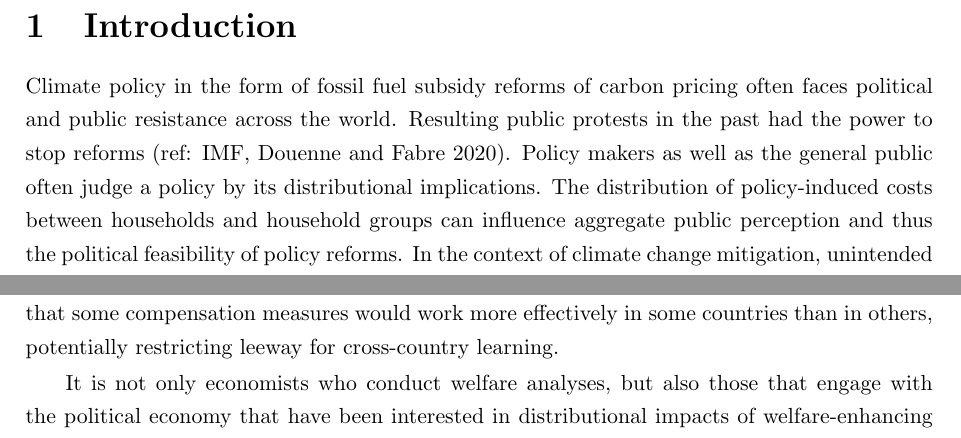
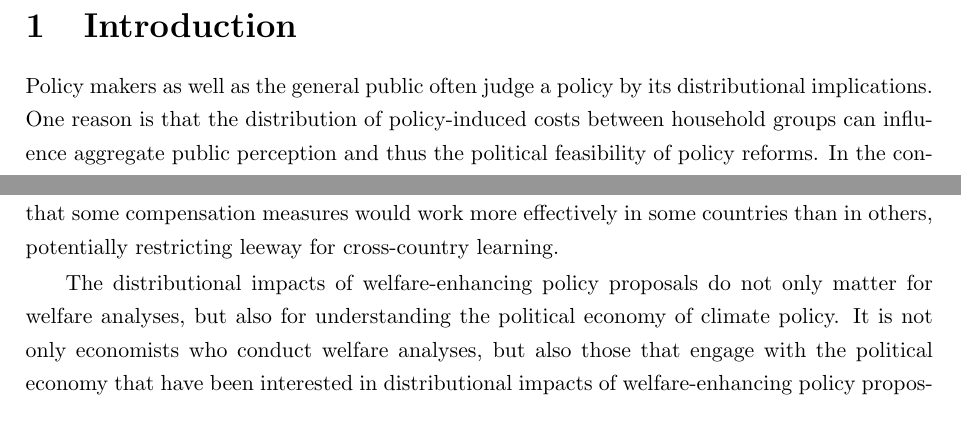
Before and after one commit to lmissbach/Carbon-Intensity-2023, a LaTeX paper (3_Manuscript/main.tex): two parts of pages 2 and 25 of 90 before the commit and two parts of pages 2 and 25 of 91 after it, joined at a grey line, cut so that both start at the same text. Compiled offline with pdfLaTeX.

Commit message:
As of 24.11 (Evening)

```diff
--- a/3_Manuscript/main.tex
+++ b/3_Manuscript/main.tex
@@ -107,6 +107,8 @@
 \section{Introduction} \label{sec:introduction}
 
 % Setting the scene: Understanding distributional impacts are important because they matter to people.
-Climate policy in the form of fossil fuel subsidy reforms of carbon pricing often faces political and public resistance across the world. Resulting public protests in the past had the power to stop reforms (ref: IMF, Douenne and Fabre 2020). Policy makers as well as the general public often judge a policy by its distributional implications. The distribution of policy-induced costs between households and household groups can influence aggregate public perception and thus the political feasibility of policy reforms. In the context of climate change mitigation, unintended and heterogeneous policy impacts on households can constrain the implementation of efficient and effective mitigation policies \autocite{MaestreAndres.2019,Dechezlepretre.2022}.
+Policy makers as well as the general public often judge a policy by its distributional implications. One reason is that the distribution of policy-induced costs between household groups can influence aggregate public perception and thus the political feasibility of policy reforms. In the context of climate change mitigation, unintended and heterogeneous policy impacts on households have been associated to public resistance\autocite{MaestreAndres.2019,Dechezlepretre.2022}, constraining the implementation of efficient and effective mitigation policies. In the past, resulting public protests contributed to reversal of envisaged policies, such as fossil fuel subsidy reforms (IMF 2013) or carbon pricing \autocite{Douenne.2020c}.
+
+% Policy makers as well as the general public often judge a policy by its distributional implications. The distribution of policy-induced costs between households and household groups can influence aggregate public perception and thus the political feasibility of policy reforms. In the context of climate change mitigation, unintended and heterogeneous policy impacts on households can constrain the implementation of efficient and effective mitigation policies Climate policy in the form of fossil fuel subsidy reforms of carbon pricing often faces political and public resistance across the world. Resulting public protests in the past had the power to stop reforms (ref: IMF (2013), Douenne and Fabre 2020).\autocite{MaestreAndres.2019,Dechezlepretre.2022}.
 
 % Setting the scene 2: Why it is important to understand the distributional impacts of climate policy --> design of transfers.
@@ -506,7 +508,7 @@ The interpretation of our findings is comparably straight-forward for price-base
 Our analysis is mainly informative and can only provide the foundation for more comprehensive analyses exploiting more nuanced data. Such additional investigations may explicitly address inaccuracies in our modelling approach, including uncertainties about supply-side pass-through of cost increases, technological path dependencies and informational frictions. Admittedly, our work also remains calm about heterogeneous impacts of climate policy with respect to potential co-benefits \autocite[e.g.][]{Holland.2019,Karlsson.2020}, co-costs \autocite[e.g.][]{Fuje.2019,Greve.2022}, wealth \autocite[e.g.][]{Fullerton.2011} and labor \autocite[e.g.][]{Castellanos.2024}. Instead, this study provides information about the first-order distributional impacts of climate policy on consumption costs, which can however be meaningful to identify a potential demand for compensation. Clustering countries according to how the costs of climate policy distribute across the population demonstrates that some compensation measures would work more effectively in some countries than in others, potentially restricting leeway for cross-country learning. % No impacts, no adapation, no investments. Labour may require additional compensation measures, such as subsidzing low-skilled labour in carbon-intensive sectors.
 
 % Further research: Value chain of climate policy implementation. Welfare function of policymakers or winning coalition not clear.
-It is not only economists who conduct welfare analyses, but also those that engage with the political economy that have been interested in distributional impacts of welfare-enhancing policy proposals. While this study provides a comprehensive assessment of such distributional impacts for climate policy, it is less clear how the distribution of costs is \textit{perceived} by the public. Often, it is argued that people prefer progressive outcomes out of justice considerations, but large horizontal heterogeneity, subjective beliefs \autocite{Douenne.2020} and scattered perceptions of fairness \autocite{MaestreAndres.2019,Povitkina.2021} cast doubt on this assumption. Future research could contribute to better understand how the (expected) distribution of costs shapes public acceptability of climate policy. Likewise, some policy instruments and complementary compensation measures may be more acceptable to the population than others, but research providing theory and empirical evidence remains scarce \autocite[e.g.][]{Sommer.2022,Valencia.2023}, at least in comparison to the literature quantifying distributional impacts.
+The distributional impacts of welfare-enhancing policy proposals do not only matter for welfare analyses, but also for understanding the political economy of climate policy. It is not only economists who conduct welfare analyses, but also those that engage with the political economy that have been interested in distributional impacts of welfare-enhancing policy proposals. While this study provides a comprehensive assessment of such distributional impacts for climate policy, it is less clear how the distribution of costs is \textit{perceived} by the public. Often, it is argued that people prefer progressive outcomes out of justice considerations, but large horizontal heterogeneity, subjective beliefs \autocite{Douenne.2020} and scattered perceptions of fairness \autocite{MaestreAndres.2019,Povitkina.2021} cast doubt on this assumption. Future research could contribute to better understand how the (expected) distribution of costs shapes public acceptability of climate policy. Likewise, some policy instruments and complementary compensation measures may be more acceptable to the population than others, but research providing theory and empirical evidence remains scarce \autocite[e.g.][]{Sommer.2022,Valencia.2023}, at least in comparison to the literature quantifying distributional impacts.
 
 \section{Conclusion} \label{sec:conclusion}
 % Motivation again: Why do we do what we do
```
Also changed, not shown: 3_Manuscript/main.tex (4 more changed lines).
